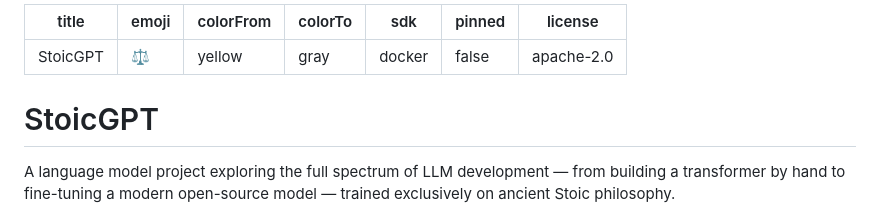
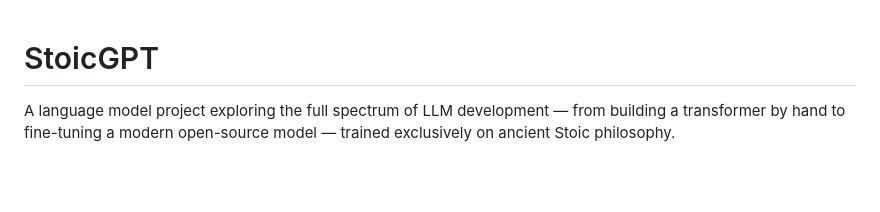
Before and after one commit to alwayshubh2595/StoicGPT, a Markdown page: README.md, the part around the change. Drawn GitHub-style; blank space fills up the shorter version.

Commit message:
Remove project metadata from README
Removed metadata section from README.

```diff
--- a/README.md
+++ b/README.md
@@ -1,13 +1,3 @@
----
-title: StoicGPT
-emoji: ⚖
-colorFrom: yellow
-colorTo: gray
-sdk: docker
-pinned: false
-license: apache-2.0
----
-
 # StoicGPT
 
 A language model project exploring the full spectrum of LLM development — from building a transformer by hand to fine-tuning a modern open-source model — trained exclusively on ancient Stoic philosophy.
```
